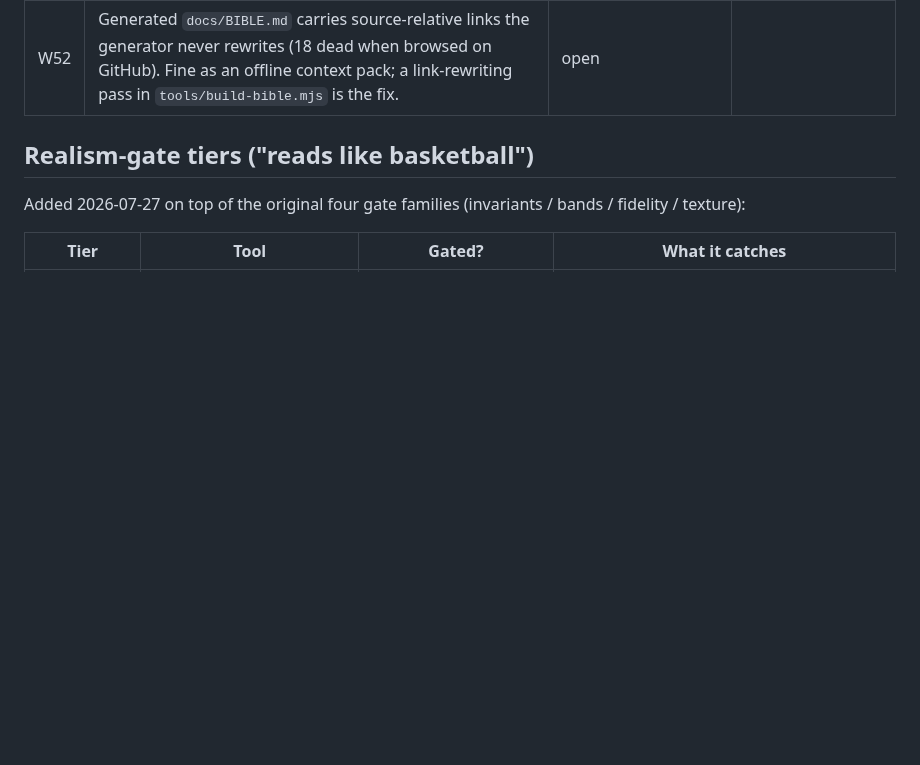
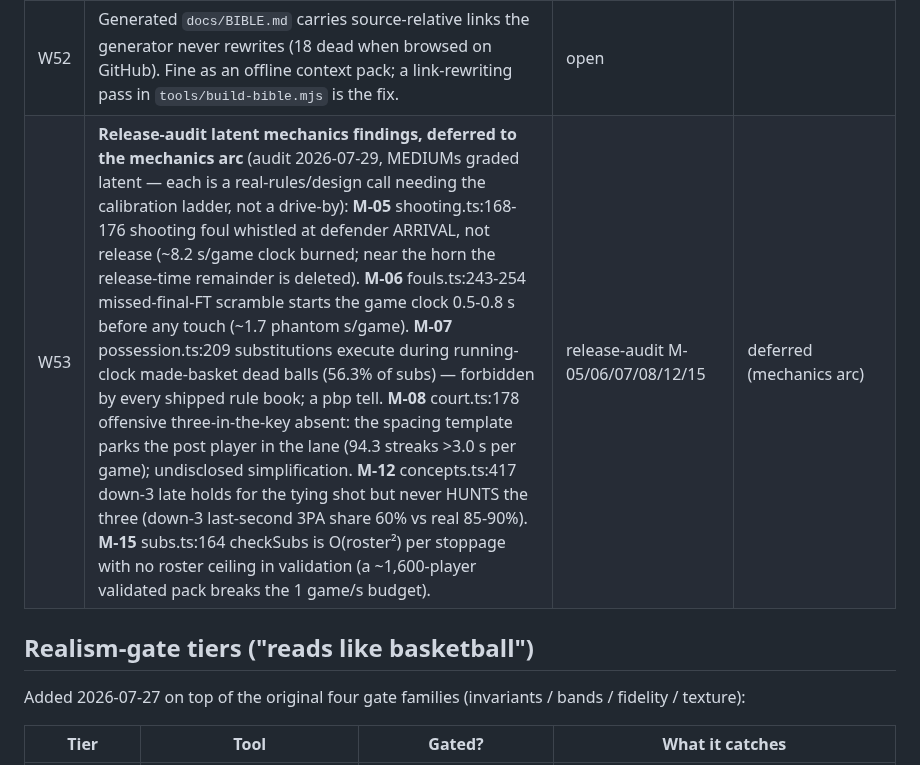
Before and after one commit to alperien/hoopsh, a Markdown page: docs/REGISTER.md, the part around the change. GitHub-like rendering; blank space fills up the shorter version.

Commit message:
docs(register): record the release audit's deferred latent-mechanics findings as W53
M-05/M-06/M-07/M-08/M-12/M-15 are real mechanics/design calls the audit
grades latent; they need the calibration ladder and belong to the
mechanics arc, not this fix campaign. Registered so the deferral is the
project's memory, per the register's charter.

```diff
--- a/docs/REGISTER.md
+++ b/docs/REGISTER.md
@@ -143,6 +143,7 @@ compressed where they overlap. Numbering continues the B2 table.
 | W50 | **Cosmetic nits recorded, deliberately unfixed** (failure handling stays loud either way): cli.ts:90 prints the requested worker count before parallel.ts clamps to min(workers, games); sweep.ts:380 verify fail list at toFixed(2) can display a failing value exactly ON its band edge; sweep evalBatch has no AbortController (sibling candidate evaluations run to completion, output discarded, after one rejects — asymmetric with parallel.ts); box.ts `finalScore`/`shotEvents` alias live event objects (no in-repo consumer mutates them). | medC noted / b2 nits, b1 nit | recorded (cosmetic) |
 | W51 | README quickstart shipped paste-and-fail commands twice (stale placeholder paths). Fixed both times; the durable gate is `packages/harness/test/readme.test.ts`, which runs every runnable README line verbatim and fails on rot. | closed (gate live, 2026-07-29) |
 | W52 | Generated `docs/BIBLE.md` carries source-relative links the generator never rewrites (18 dead when browsed on GitHub). Fine as an offline context pack; a link-rewriting pass in `tools/build-bible.mjs` is the fix. | open |
+| W53 | **Release-audit latent mechanics findings, deferred to the mechanics arc** (audit 2026-07-29, MEDIUMs graded latent — each is a real-rules/design call needing the calibration ladder, not a drive-by): **M-05** shooting.ts:168-176 shooting foul whistled at defender ARRIVAL, not release (~8.2 s/game clock burned; near the horn the release-time remainder is deleted). **M-06** fouls.ts:243-254 missed-final-FT scramble starts the game clock 0.5-0.8 s before any touch (~1.7 phantom s/game). **M-07** possession.ts:209 substitutions execute during running-clock made-basket dead balls (56.3% of subs) — forbidden by every shipped rule book; a pbp tell. **M-08** court.ts:178 offensive three-in-the-key absent: the spacing template parks the post player in the lane (94.3 streaks >3.0 s per game); undisclosed simplification. **M-12** concepts.ts:417 down-3 late holds for the tying shot but never HUNTS the three (down-3 last-second 3PA share 60% vs real 85-90%). **M-15** subs.ts:164 checkSubs is O(roster²) per stoppage with no roster ceiling in validation (a ~1,600-player validated pack breaks the 1 game/s budget). | release-audit M-05/06/07/08/12/15 | deferred (mechanics arc) |
 
 ## Realism-gate tiers ("reads like basketball")
 
```
